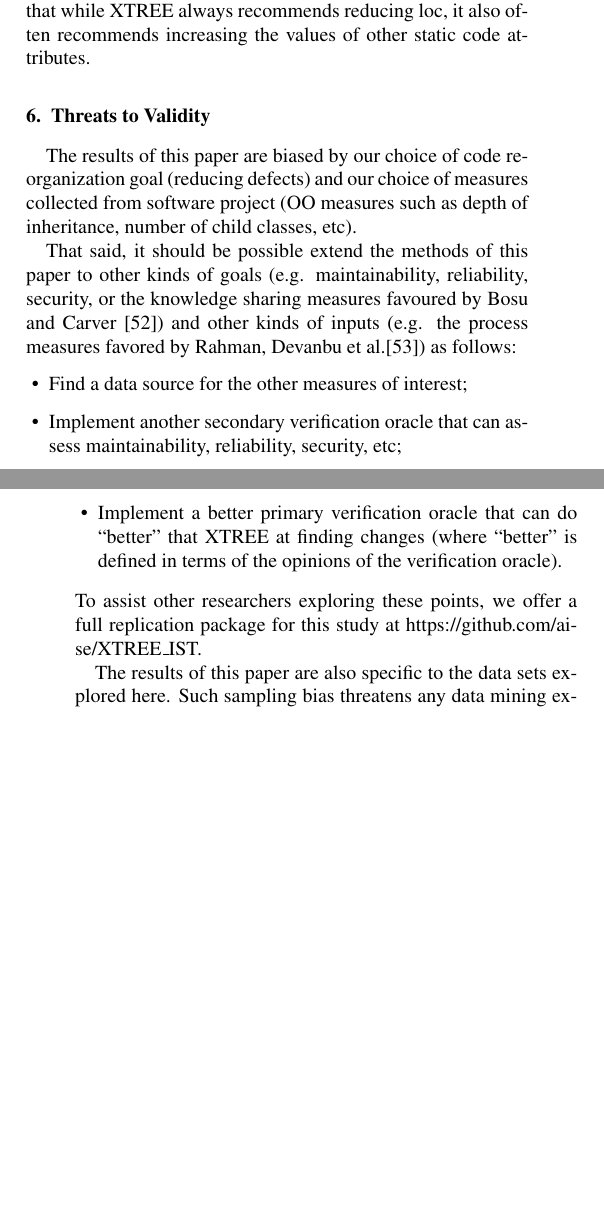
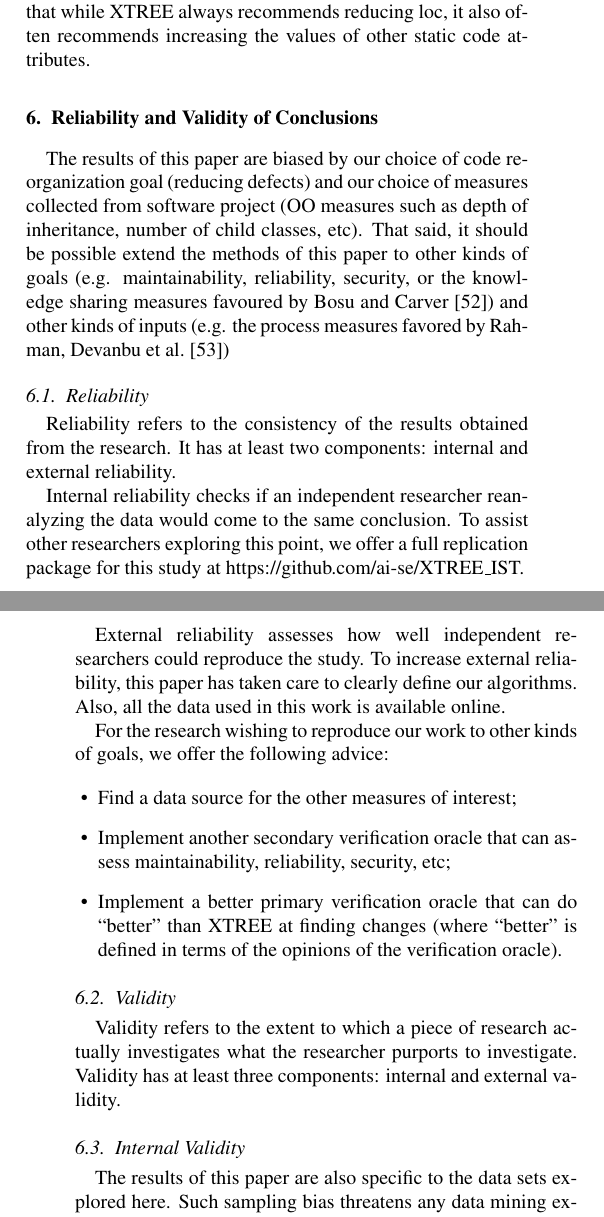
Before and after one commit to ai-se/XTREE, a LaTeX paper (Manuscript.tex): two parts of the columns of pages 11 and 12 of 14, joined at a grey line, cut so that both start at the same text, the shorter picture padded with empty space. Compiled offline with pdfLaTeX.

Commit message:
Validity Section Update. Figures reorganized.

```diff
--- a/Manuscript.tex
+++ b/Manuscript.tex
@@ -975,22 +973,52 @@ fill=Gray!40,  drop shadow={fill=black, opacity=1}]
 		it also   often recommends increasing the values of other static code attributes.
 
 
-		\section{Threats to Validity}\label{sect:valid}
+\section{Reliability and Validity of Conclusions}
+\label{sect:valid}
 
-The results of this paper are biased by our choice of code reorganization goal (reducing defects) and our choice
-of measures collected from software project (OO measures such as
-  depth of inheritance, number of child classes, etc).
+The results of this paper are biased by our choice of code reorganization
+goal (reducing defects) and our choice of measures collected from software
+project (OO measures such as depth of inheritance, number of child classes,
+etc). That said, it should be possible extend the methods of this paper to other
+kinds of goals (e.g. maintainability, reliability, security, or the knowledge sharing
+measures favoured by Bosu and Carver~\cite{bosu13}) and other kinds of
+inputs (e.g. the process measures favored by Rahman,
+Devanbu et al.~\cite{Rahman2013})
 
-  That said, it should be possible extend the methods of this paper to other kinds of goals (e.g. maintainability, reliability, security,
-  or the knowledge sharing measures favoured by Bosu and Carver~\cite{bosu13}) and other kinds of inputs (e.g. the process measures favored by Rahman, Devanbu et al.\cite{Rahman2013})  as follows:
+\subsection{Reliability}
+Reliability refers to the consistency of the results obtained
+from the research. It has at least two components: internal
+and external reliability.
+
+Internal reliability checks if an independent researcher
+reanalyzing the data would come to the same conclusion.
+To assist other researchers exploring this point, we offer a full replication package for this study at
+https://github.com/ai-se/XTREE\_IST.
+
+External reliability assesses how well independent researchers
+could reproduce the study. To increase external
+reliability, this paper has taken care to clearly define our
+algorithms. Also, all the data used in this work is available
+online.
+
+For the research wishing to reproduce our work to other kinds of goals, we offer the following advice:
+
 \bi
 \item Find a data source for the other measures of interest;
 \item Implement another secondary verification oracle that can assess maintainability, reliability, security, etc;
-\item Implement a better primary verification oracle that can do ``better'' that XTREE at finding changes (where ``better'' is defined in terms
+\item Implement a better primary verification oracle that can do ``better'' than XTREE at finding changes (where ``better'' is defined in terms
 of the opinions of the verification oracle).
 \ei
-To assist other researchers exploring these points, we offer a full replication package for this study at  https://github.com/ai-se/XTREE\_IST.
 
+
+\subsection{Validity}
+
+Validity refers to the extent to which a piece of research actually
+investigates what the researcher purports to investigate.
+Validity has at least three components: internal and
+external validity.
+
+\subsection{Internal Validity}
 The results of this paper are also specific to the data sets explored here.
 Such sampling bias threatens any data mining experiment; i.e., what matters
 {\em there} may not be true {\em here}. For example, the data sets used here comes from a survey of
```
Also changed, not shown: Manuscript.bbl, Manuscript.pdf, Manuscript.tex (11 more changed lines), 7 other files. Lines whose indentation alone changed are shown as unchanged.
